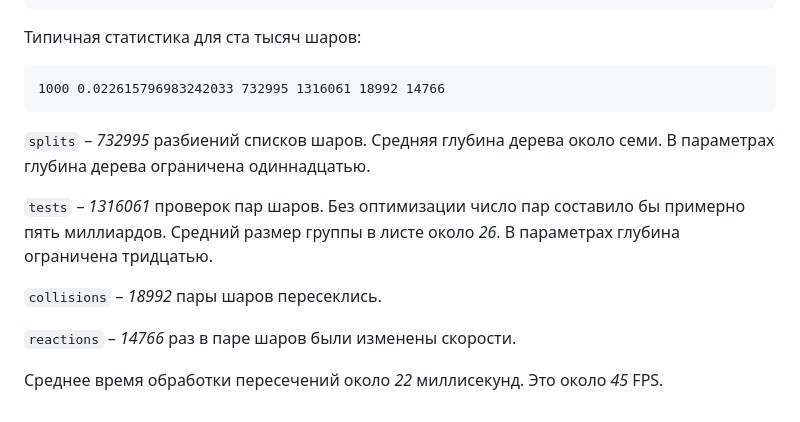
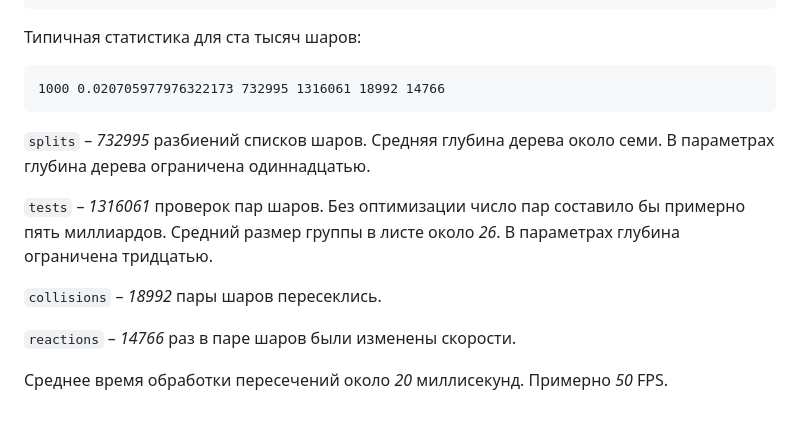
Before and after one commit to StanislavVolodarskiy/collision, a Markdown page: article/article.md, the part around the change. Rendered like a GitHub page.

Commit message:
article/article.md: better stats for 100000

````diff
--- a/article/article.md
+++ b/article/article.md
@@ -170,7 +170,7 @@ density: 0.3509455463760878
 
 Типичная статистика для ста тысяч шаров:
 ```
-1000 0.022615796983242033 732995 1316061 18992 14766
+1000 0.020705977976322173 732995 1316061 18992 14766
 ```
 
 `splits` &ndash; *732995* разбиений списков шаров. Средняя глубина дерева
@@ -184,4 +184,4 @@ density: 0.3509455463760878
 
 `reactions` &ndash; *14766* раз в паре шаров были изменены скорости.
 
-Среднее время обработки пересечений около *22* миллисекунд. Это около *45* FPS.
+Среднее время обработки пересечений около *20* миллисекунд. Примерно *50* FPS.
````
